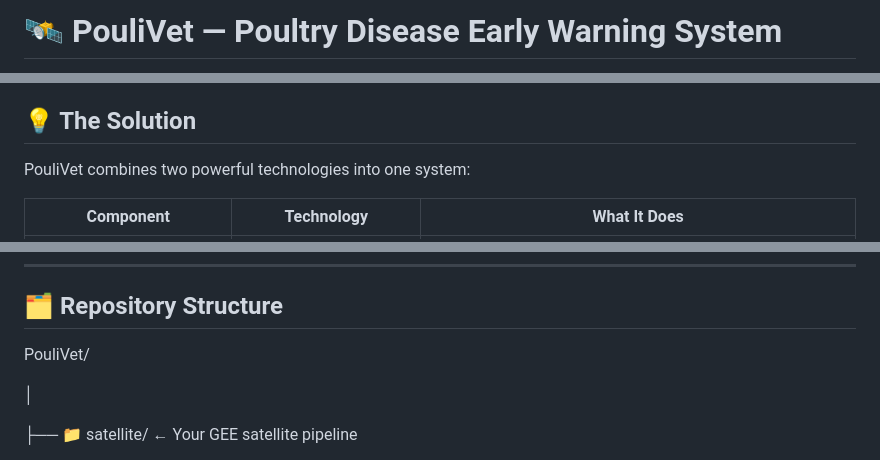
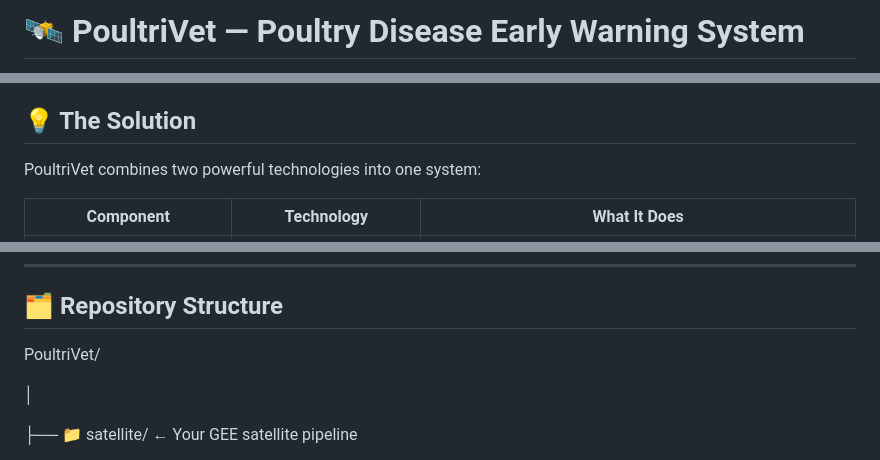
Before and after one commit to Poutrivet/Poultrivet, a Markdown page: README.md, 3 parts joined by grey strips. Drawn GitHub-style.

```diff
--- a/README.md
+++ b/README.md
@@ -1,4 +1,4 @@
-# 🛰️ PouliVet — Poultry Disease Early Warning System
+# 🛰️ PoultriVet — Poultry Disease Early Warning System
 
 <div align="center">
 
@@ -29,7 +29,7 @@ and 61% of farmers are more than 20km from the nearest veterinary officer.
 
 ## 💡 The Solution
 
-PouliVet combines two powerful technologies into one system:
+PoultriVet combines two powerful technologies into one system:
 
 | Component | Technology | What It Does |
 |-----------|-----------|--------------|
@@ -117,7 +117,7 @@ Deployment: Render.com · GitHub
 
 ## 🗂️ Repository Structure
 
-PouliVet/
+PoultriVet/
 
 │
 
```
Also changed, not shown: other parts of README.md (+1 -1 lines).
